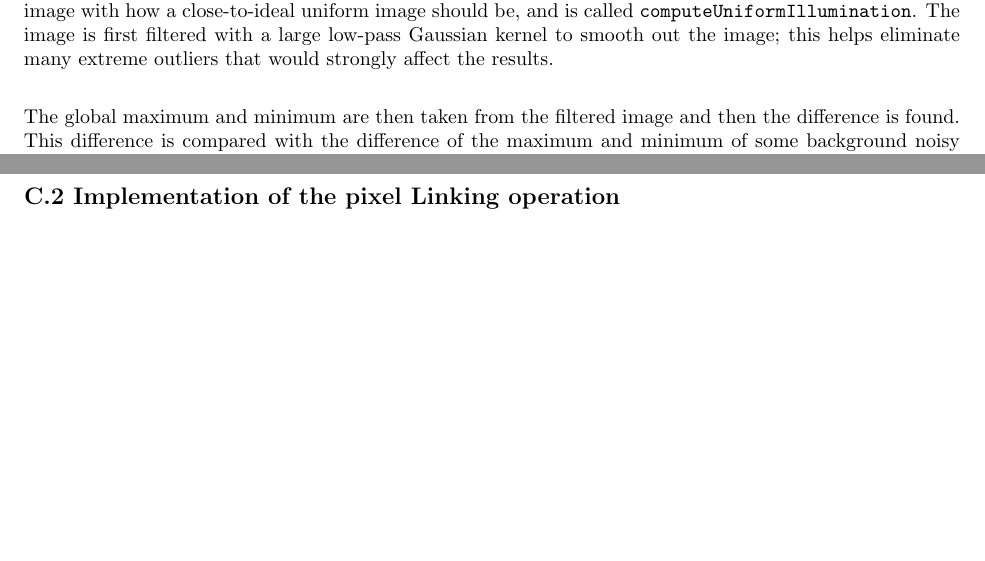
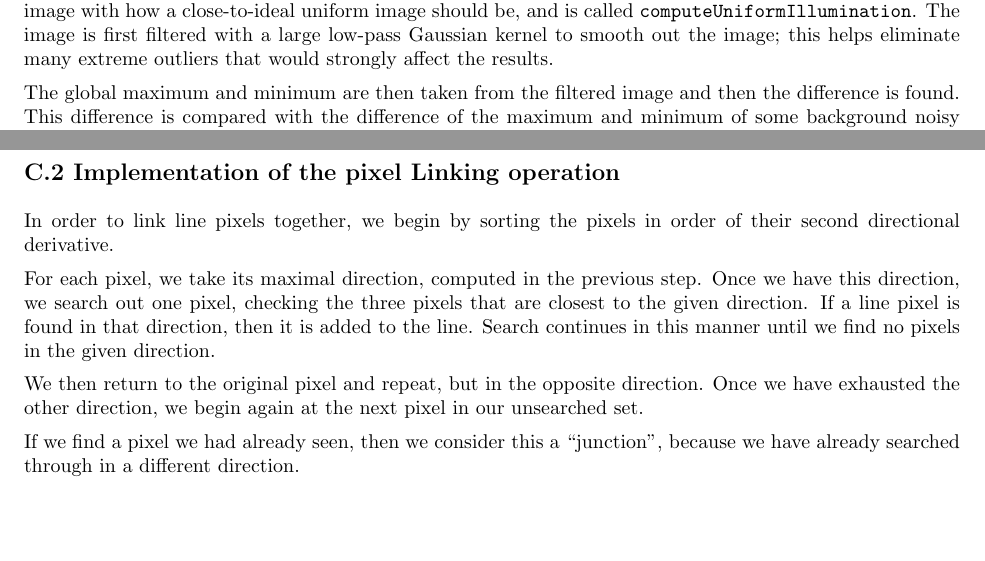
Before and after one commit to daiqizhu/18795-projects, a LaTeX document (Project 3/report/Project3.tex): two parts of pages 1 and 5 of 6, joined at a grey line, cut so that both start at the same text. Compiled offline with pdfLaTeX.

Commit message:
Report text for section C2

```diff
--- a/Project 3/report/Project3.tex
+++ b/Project 3/report/Project3.tex
@@ -118,7 +118,7 @@ To analyze the spatial dependency of the noise, we plotted the mean of noise ove
 
 \subsection*{B.3 Characterizing illumination uniformity}
 
-The method we used to characterize uniformity of illumination was essentially to compare the extrema of the image with how a close-to-ideal uniform image should be, and is called \texttt{computeUniformIllumination}. The image is first filtered with a large low-pass Gaussian kernel to smooth out the image; this helps eliminate many extreme outliers that would strongly affect the results.\\
+The method we used to characterize uniformity of illumination was essentially to compare the extrema of the image with how a close-to-ideal uniform image should be, and is called \texttt{computeUniformIllumination}. The image is first filtered with a large low-pass Gaussian kernel to smooth out the image; this helps eliminate many extreme outliers that would strongly affect the results.
 
 The global maximum and minimum are then taken from the filtered image and then the difference is found. This difference is compared with the difference of the maximum and minimum of some background noisy image; this is because a background image is an image with close-to-ideal uniformity of illumination, so it is appropriate to compare the two differences. The comparison was selected arbitrarily, and divides the image's extrema difference with the given noise image's extrema difference. The lower and closer to 0 the quotient is, the more uniform the image's illumination is.
 
@@ -219,6 +219,13 @@ x^* = -\frac{r'}{r''}
 \pagebreak
 \subsection*{C.2 Implementation of the pixel Linking operation}
 
+In order to link line pixels together, we begin by sorting the pixels in order of their second directional derivative.
+
+For each pixel, we take its maximal direction, computed in the previous step. Once we have this direction, we search out one pixel, checking the three pixels that are closest to the given direction. If a line pixel is found in that direction, then it is added to the line. Search continues in this manner until we find no pixels in the given direction.
+
+We then return to the original pixel and repeat, but in the opposite direction. Once we have exhausted the other direction, we begin again at the next pixel in our unsearched set.
+
+If we find a pixel we had already seen, then we consider this a ``junction'', because we have already searched through in a different direction.
 
 
 \pagebreak
```
Also changed, not shown: Project 3/report/Project3.tex (2 more changed lines).
